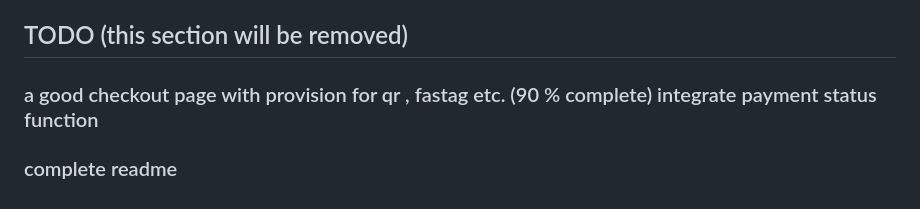
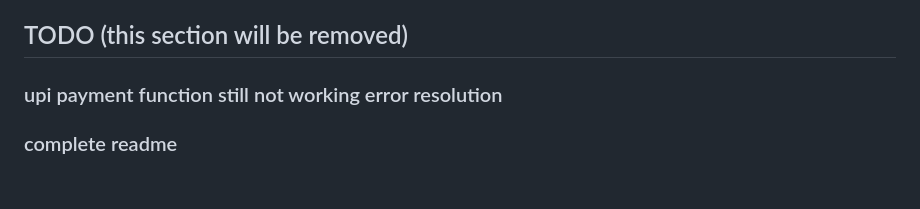
Before and after one commit to ak-junior3339/ParkX-Next-Generation-Smart-Parking-v2, a Markdown page: README.md, the part around the change. GitHub-like rendering.

Commit message:
Adding todo

```diff
--- a/README.md
+++ b/README.md
@@ -215,5 +215,5 @@ This project is licensed under the MIT License
 
 ## TODO (this section will be removed)
 
-### a good checkout page with provision for qr , fastag etc. (90 % complete) integrate payment status function
+### upi payment function still not working error resolution
 ### complete readme
```
